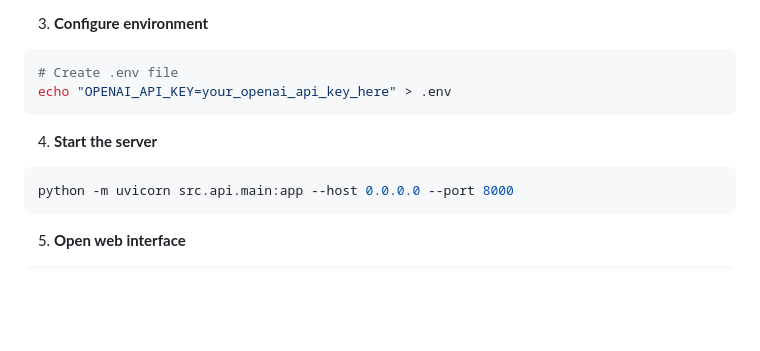
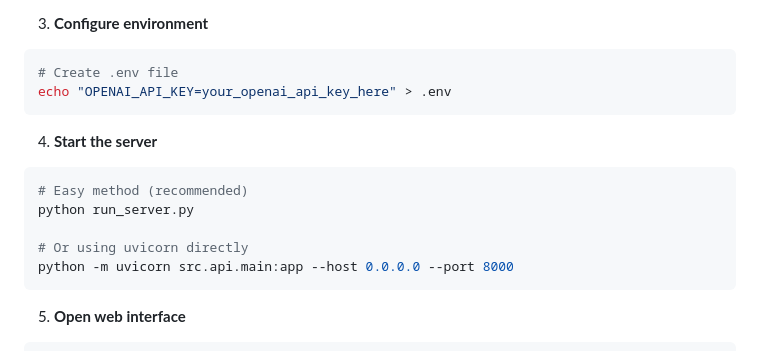
Before and after one commit to ashishdhiman23/mcp-firmware-agent, a Markdown page: README.md, the part around the change. Rendered like a GitHub page; blank space fills up the shorter version.

Commit message:
docs: add easier server startup method in README

````diff
--- a/README.md
+++ b/README.md
@@ -70,6 +70,10 @@ echo "OPENAI_API_KEY=your_openai_api_key_here" > .env
 
 4. **Start the server**
 ```bash
+# Easy method (recommended)
+python run_server.py
+
+# Or using uvicorn directly
 python -m uvicorn src.api.main:app --host 0.0.0.0 --port 8000
 ```
 
````
